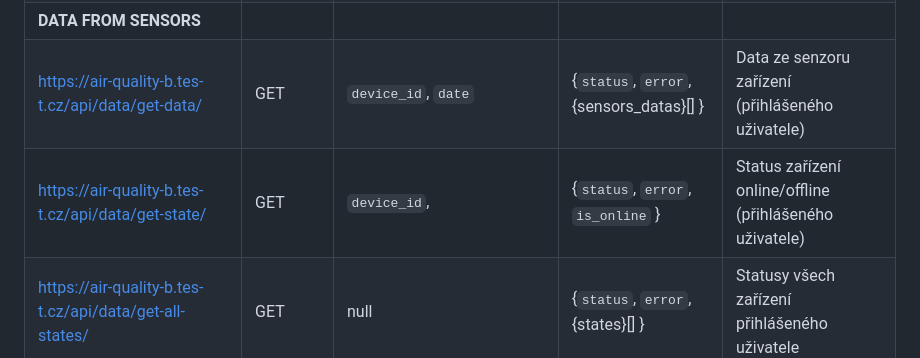
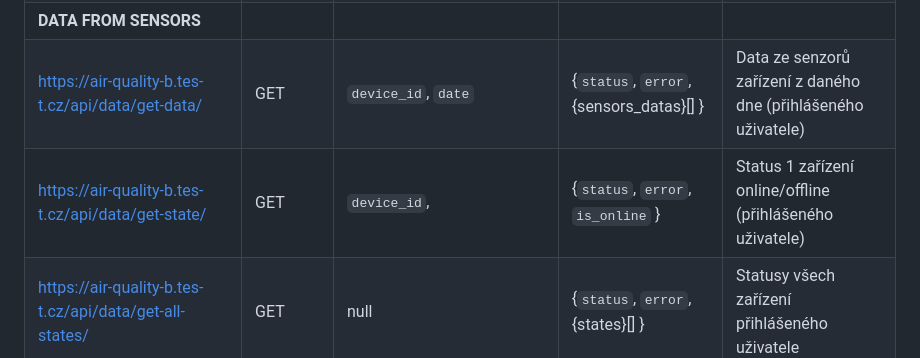
Before and after one commit to Neolker/AirQuality, a Markdown page: README.md, the part around the change. Rendered like a GitHub page.

```diff
--- a/README.md
+++ b/README.md
@@ -28,8 +28,8 @@ Volání backendu z frontendu:
 | https://air-quality-b.tes-t.cz/api/device/update/        | POST   | {`device_id`, `serial_number`, `name`, `location`, `co2_green`, `co2_yellow`, `co2_red`}                  | {`status`, `error`, {device_data} }                             | Aktualizace zařízení přihlášeného uživatele |
 | https://air-quality-b.tes-t.cz/api/device/delete/        | GET    | `device_id`                                                                                               | {`status`, `error`}                                             | Smazání zařízení a všech naměřených dat tohoto zařízení přihlášeného uživatele |
 | **DATA FROM SENSORS**                                                                                                                                                                                                                           | |
-| https://air-quality-b.tes-t.cz/api/data/get-data/        | GET    |  `device_id`, `date`                                                                                      | {`status`, `error`, {sensors_datas}[] }                         | Data ze senzoru zařízení (přihlášeného uživatele) |
-| https://air-quality-b.tes-t.cz/api/data/get-state/       | GET    |  `device_id`,                                                                                             | {`status`, `error`, `is_online` }                               | Status zařízení online/offline (přihlášeného uživatele) |
+| https://air-quality-b.tes-t.cz/api/data/get-data/        | GET    |  `device_id`, `date`                                                                                      | {`status`, `error`, {sensors_datas}[] }                         | Data ze senzorů zařízení z daného dne (přihlášeného uživatele) |
+| https://air-quality-b.tes-t.cz/api/data/get-state/       | GET    |  `device_id`,                                                                                             | {`status`, `error`, `is_online` }                               | Status 1 zařízení online/offline (přihlášeného uživatele) |
 | https://air-quality-b.tes-t.cz/api/data/get-all-states/  | GET    |  null                                                                                                     | {`status`, `error`, {states}[] }                                | Statusy všech zařízení přihlášeného uživatele |
 
 
```
